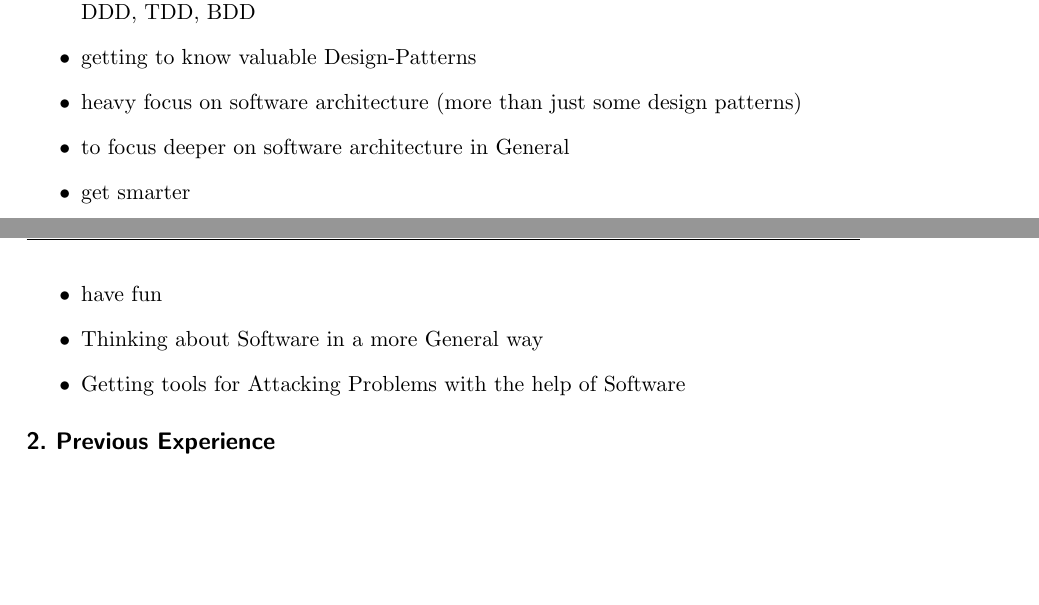
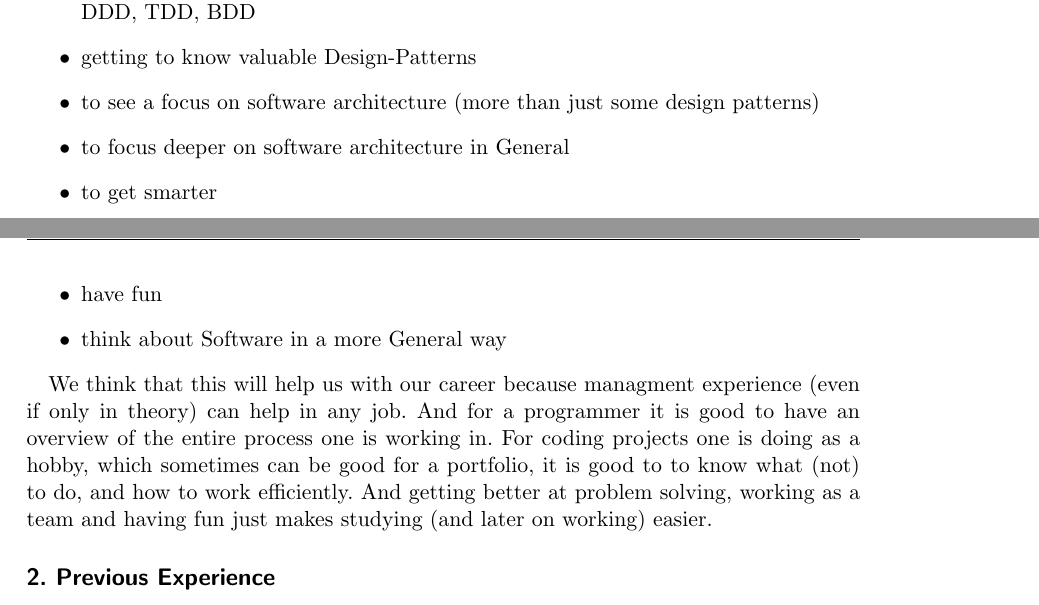
Before and after one commit to tf-software-engineering/software_engineering, a LaTeX document (sheet_0/sheet_0.tex): two parts of pages 1 and 2 of 3, joined at a grey line, cut so that both start at the same text, the shorter picture padded with empty space. The pictures show the PDF file sheet_0/sheet_0.pdf that the author committed with the source.

Commit message:
added an explanation to expectations

```diff
--- a/sheet_0/sheet_0.tex
+++ b/sheet_0/sheet_0.tex
@@ -69,13 +69,13 @@ organisation, resource distribution, design and testing
 models and patterns in software development
 \item learn the modern techniques of software engineering (agil instead of waterfall), e.g. DDD, TDD, BDD
 \item getting to know valuable Design-Patterns
-\item heavy focus on software architecture (more than just some design patterns)
+\item to see a focus on software architecture (more than just some design patterns)
 \item to focus deeper on software architecture in General
-\item get smarter
+\item to get smarter
 \item have fun
-\item Thinking about Software in a more General way
-\item Getting tools for Attacking Problems with the help of Software
+\item think about Software in a more General way
+%\item getting tools for Attacking Problems with the help of Software
 \end{itemize}
 
-We think that this will help us with our carreer because
+We think that this will help us with our career because managment experience (even if only in theory) can help in any job. And for a programmer it is good to have an overview of the entire process one is working in. For coding projects one is doing as a hobby, which sometimes can be good for a portfolio, it is good to to know what (not) to do, and how to work efficiently. And getting better at problem solving, working as a team and having fun just makes studying (and later on working) easier.
 
```
Also changed, not shown: sheet_0/sheet_0.pdf, sheet_0/sheet_0.tex (3 more changed lines).
